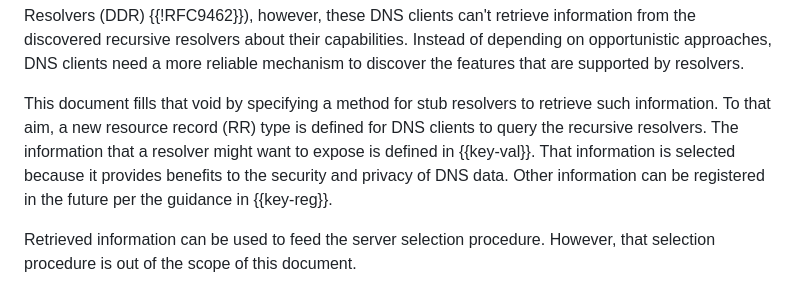
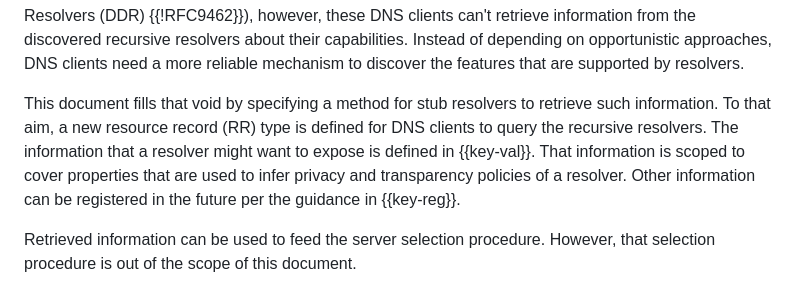
Before and after one commit to boucadair/add-resolver-information, a Markdown page: draft-ietf-add-resolver-info.md, the part around the change. Rendered like a GitHub page.

Commit message:
tweak the reasoning further

```diff
--- a/draft-ietf-add-resolver-info.md
+++ b/draft-ietf-add-resolver-info.md
@@ -65,7 +65,7 @@ informative:
    resolvers to retrieve such information.  To that aim, a new resource record (RR) type
    is defined for DNS clients to query the recursive resolvers.  The
    information that a resolver might want to expose is defined in
-   {{key-val}}. That information is selected because it provides benefits to the security and privacy of DNS data. Other information can be registered in the future per the guidance in {{key-reg}}.
+   {{key-val}}. That information is scoped to cover properties that are used to infer privacy and transparency policies of a resolver. Other information can be registered in the future per the guidance in {{key-reg}}.
 
    Retrieved information can be used to feed the server selection
    procedure. However, that selection procedure is out of the scope of this document.
```
